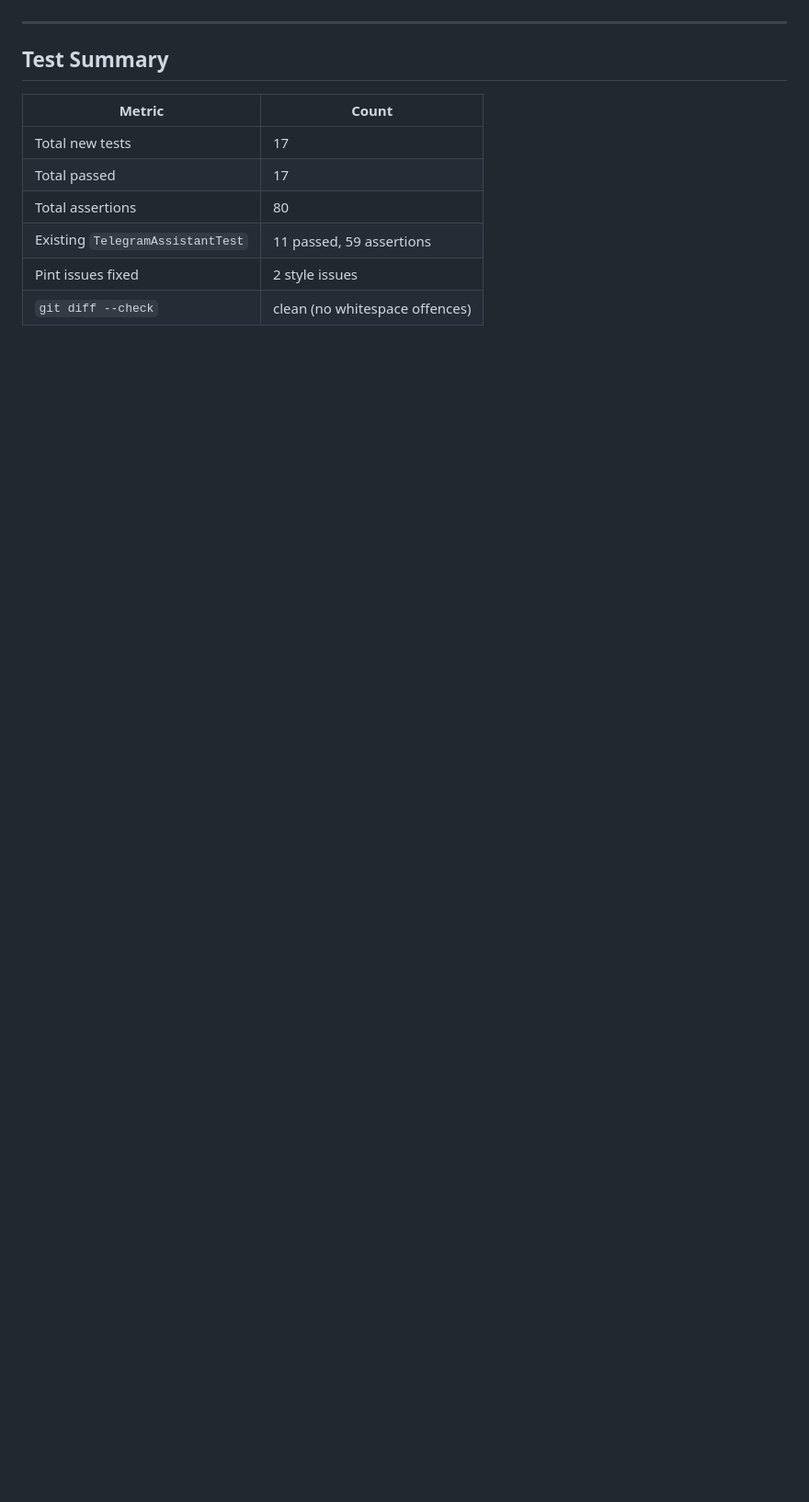
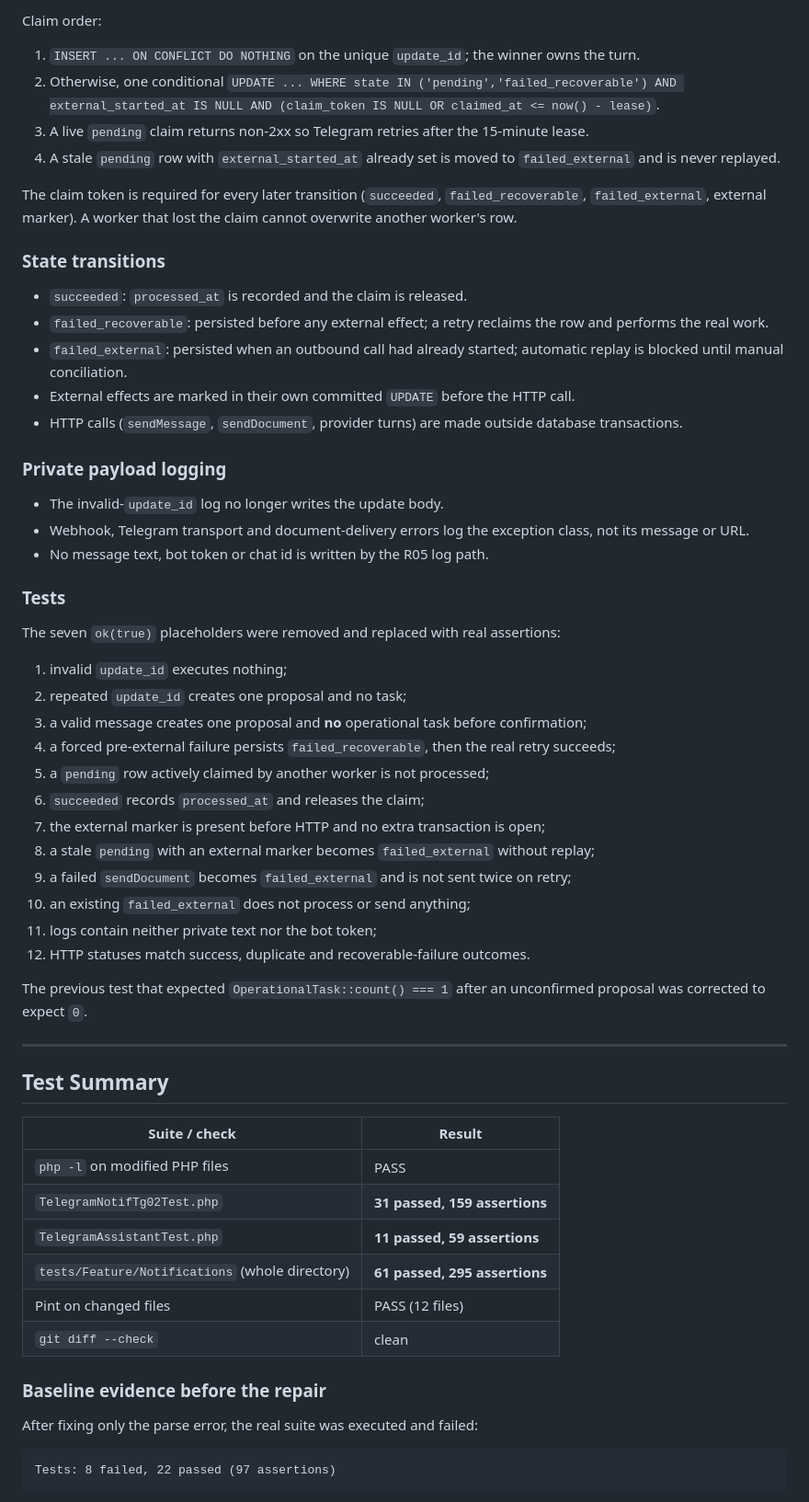
Before and after one commit to jmguerrero95/consultoraDH, a Markdown page: docs/NOTIF-TG-02-RESULTADO.md, the part around one of its changes. Shown at 92% size. Rendered like a GitHub page; blank space fills up the shorter version.

````diff
--- a/docs/NOTIF-TG-02-RESULTADO.md
+++ b/docs/NOTIF-TG-02-RESULTADO.md
@@ -70,13 +85,63 @@
+Claim order:
+
+1. `INSERT ... ON CONFLICT DO NOTHING` on the unique `update_id`; the winner owns the turn.
+2. Otherwise, one conditional `UPDATE ... WHERE state IN ('pending','failed_recoverable') AND external_started_at IS NULL AND (claim_token IS NULL OR claimed_at <= now() - lease)`.
+3. A live `pending` claim returns non-2xx so Telegram retries after the 15-minute lease.
+4. A stale `pending` row with `external_started_at` already set is moved to `failed_external` and is never replayed.
+
+The claim token is required for every later transition (`succeeded`, `failed_recoverable`, `failed_external`, external marker). A worker that lost the claim cannot overwrite another worker's row.
+
+### State transitions
+
+- `succeeded`: `processed_at` is recorded and the claim is released.
+- `failed_recoverable`: persisted before any external effect; a retry reclaims the row and performs the real work.
+- `failed_external`: persisted when an outbound call had already started; automatic replay is blocked until manual conciliation.
+- External effects are marked in their own committed `UPDATE` before the HTTP call.
+- HTTP calls (`sendMessage`, `sendDocument`, provider turns) are made outside database transactions.
+
+### Private payload logging
+
+- The invalid-`update_id` log no longer writes the update body.
+- Webhook, Telegram transport and document-delivery errors log the exception class, not its message or URL.
+- No message text, bot token or chat id is written by the R05 log path.
+
+### Tests
+
+The seven `ok(true)` placeholders were removed and replaced with real assertions:
+
+1. invalid `update_id` executes nothing;
+2. repeated `update_id` creates one proposal and no task;
+3. a valid message creates one proposal and **no** operational task before confirmation;
+4. a forced pre-external failure persists `failed_recoverable`, then the real retry succeeds;
+5. a `pending` row actively claimed by another worker is not processed;
+6. `succeeded` records `processed_at` and releases the claim;
+7. the external marker is present before HTTP and no extra transaction is open;
+8. a stale `pending` with an external marker becomes `failed_external` without replay;
+9. a failed `sendDocument` becomes `failed_external` and is not sent twice on retry;
+10. an existing `failed_external` does not process or send anything;
+11. logs contain neither private text nor the bot token;
+12. HTTP statuses match success, duplicate and recoverable-failure outcomes.
+
+The previous test that expected `OperationalTask::count() === 1` after an unconfirmed proposal was corrected to expect `0`.
 
 ---
 
 ## Test Summary
 
-| Metric | Count |
+| Suite / check | Result |
 |---|---|
-| Total new tests | 17 |
-| Total passed | 17 |
-| Total assertions | 80 |
-| Existing `TelegramAssistantTest` | 11 passed, 59 assertions |
-| Pint issues fixed | 2 style issues |
-| `git diff --check` | clean (no whitespace offences) |
+| `php -l` on modified PHP files | PASS |
+| `TelegramNotifTg02Test.php` | **31 passed, 159 assertions** |
+| `TelegramAssistantTest.php` | **11 passed, 59 assertions** |
+| `tests/Feature/Notifications` (whole directory) | **61 passed, 295 assertions** |
+| Pint on changed files | PASS (12 files) |
+| `git diff --check` | clean |
+
+### Baseline evidence before the repair
+
+After fixing only the parse error, the real suite was executed and failed:
+
+```text
+Tests: 8 failed, 22 passed (97 assertions)
+```
+
````
Also changed, not shown: other parts of docs/NOTIF-TG-02-RESULTADO.md (+89 -42 lines).
